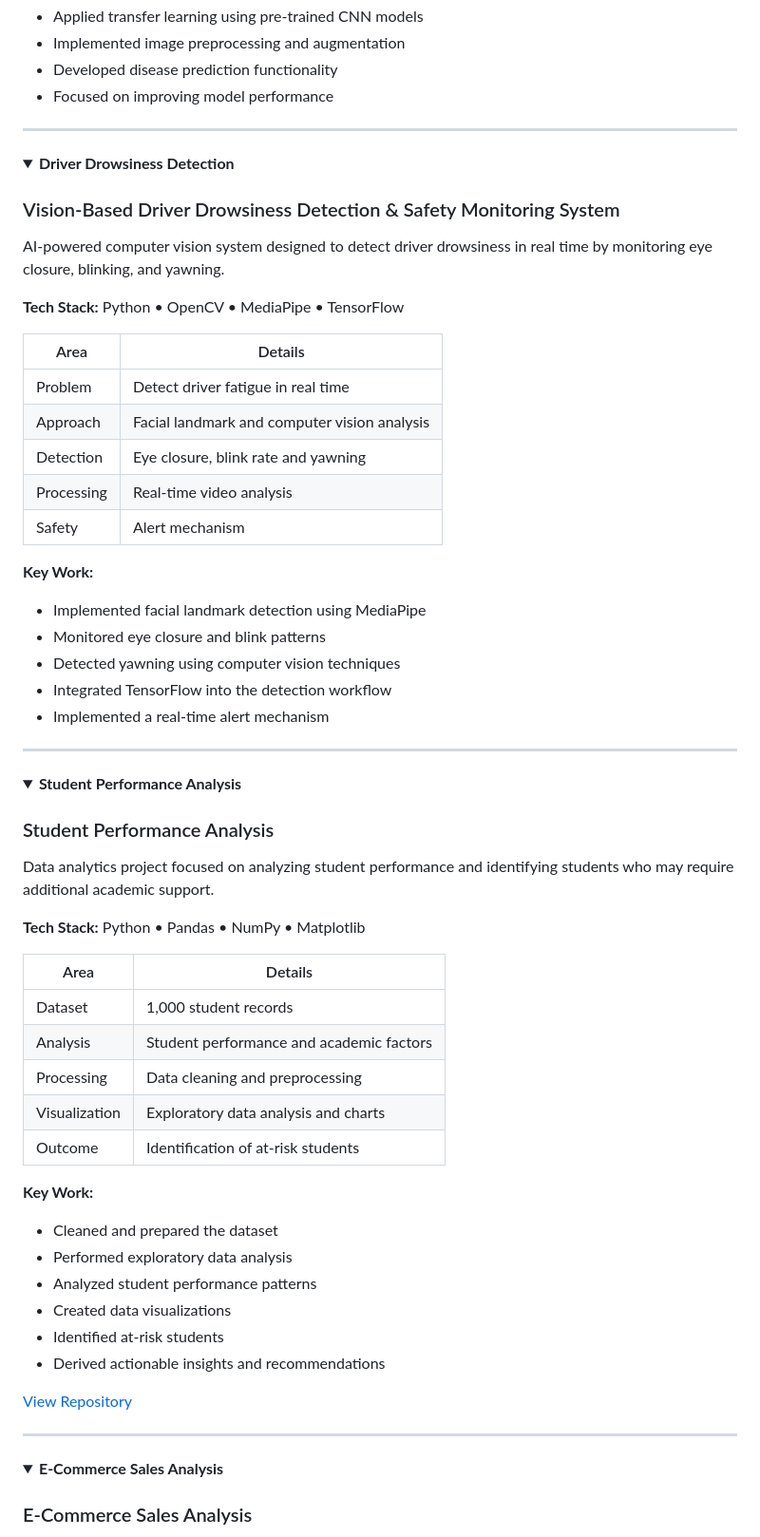
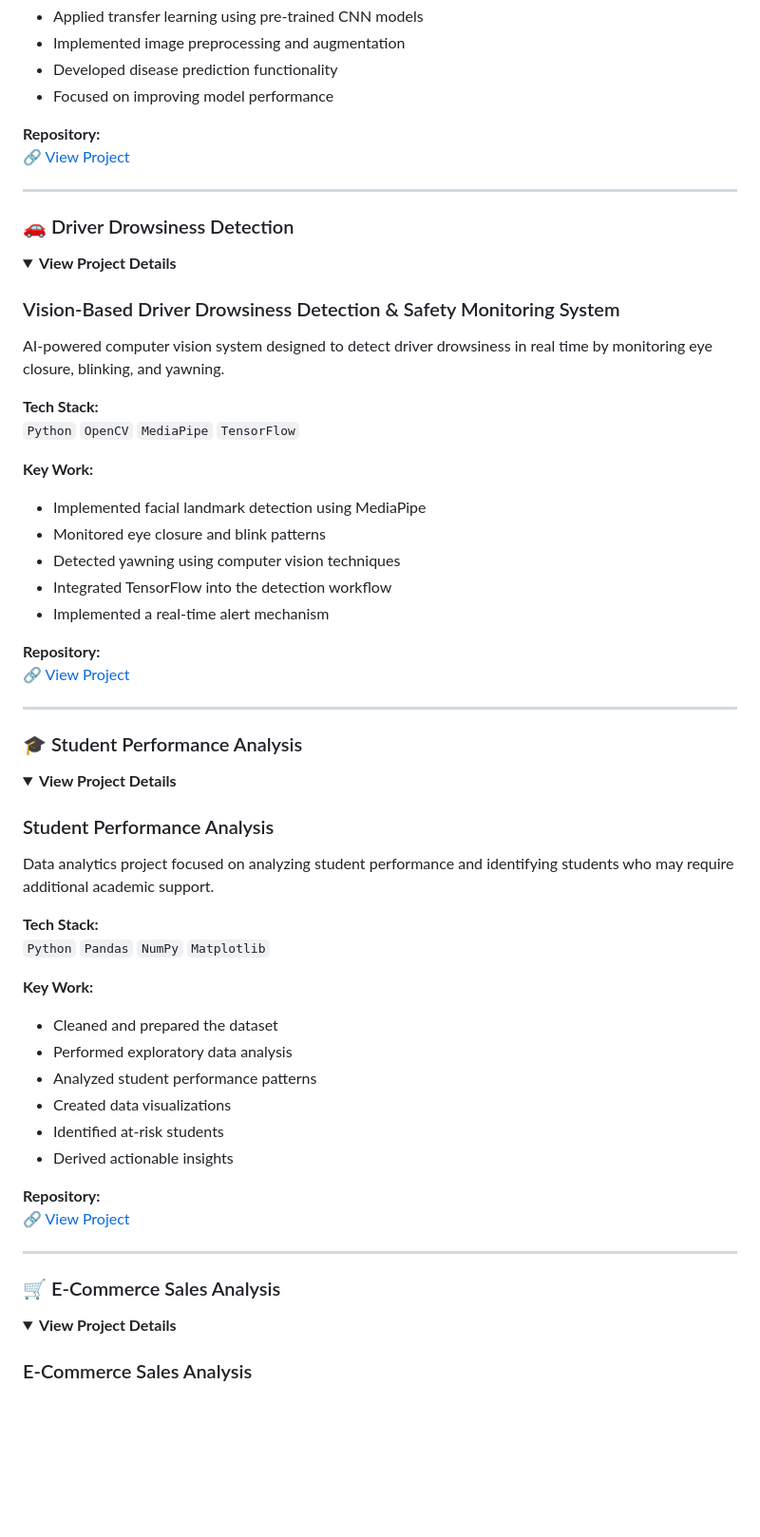
Before and after one commit to subramani2006/subramani2006, a Markdown page: README.md, the part around one of its changes. Shown at 95% size. GitHub-like rendering; folded sections open; blank space fills up the shorter version.

```diff
--- a/README.md
+++ b/README.md
@@ -97,71 +95,72 @@ Deep learning application for identifying plant diseases from leaf images using
 - Developed disease prediction functionality
 - Focused on improving model performance
 
+**Repository:**
+[🔗 View Project](https://github.com/subramani2006)
+
 </details>
 
 ---
 
+### 🚗 Driver Drowsiness Detection
+
 <details>
-<summary><b>Driver Drowsiness Detection</b></summary>
+<summary><b>View Project Details</b></summary>
 
 ### Vision-Based Driver Drowsiness Detection & Safety Monitoring System
 
 AI-powered computer vision system designed to detect driver drowsiness in real time by monitoring eye closure, blinking, and yawning.
 
-**Tech Stack:** Python • OpenCV • MediaPipe • TensorFlow
-
-| Area | Details |
-|---|---|
-| Problem | Detect driver fatigue in real time |
-| Approach | Facial landmark and computer vision analysis |
-| Detection | Eye closure, blink rate and yawning |
-| Processing | Real-time video analysis |
-| Safety | Alert mechanism |
+**Tech Stack:**
+`Python` `OpenCV` `MediaPipe` `TensorFlow`
 
 **Key Work:**
+
 - Implemented facial landmark detection using MediaPipe
 - Monitored eye closure and blink patterns
 - Detected yawning using computer vision techniques
 - Integrated TensorFlow into the detection workflow
 - Implemented a real-time alert mechanism
 
+**Repository:**
+[🔗 View Project](https://github.com/subramani2006)
+
 </details>
 
 ---
 
+### 🎓 Student Performance Analysis
+
 <details>
-<summary><b>Student Performance Analysis</b></summary>
+<summary><b>View Project Details</b></summary>
 
 ### Student Performance Analysis
 
 Data analytics project focused on analyzing student performance and identifying students who may require additional academic support.
 
-**Tech Stack:** Python • Pandas • NumPy • Matplotlib
-
-| Area | Details |
-|---|---|
-| Dataset | 1,000 student records |
-| Analysis | Student performance and academic factors |
-| Processing | Data cleaning and preprocessing |
-| Visualization | Exploratory data analysis and charts |
-| Outcome | Identification of at-risk students |
+**Tech Stack:**
+`Python` `Pandas` `NumPy` `Matplotlib`
 
 **Key Work:**
+
 - Cleaned and prepared the dataset
 - Performed exploratory data analysis
 - Analyzed student performance patterns
 - Created data visualizations
 - Identified at-risk students
-- Derived actionable insights and recommendations
+- Derived actionable insights
 
-[View Repository](https://github.com/subramani2006/student_performance_in_exams)
+**Repository:**
+[🔗 View Project](https://github.com/subramani2006/student_performance_in_exams)
 
 </details>
 
 ---
 
+### 🛒 E-Commerce Sales Analysis
+
 <details>
-<summary><b>E-Commerce Sales Analysis</b></summary>
+<summary><b>View Project Details</b></summary>
 
 ### E-Commerce Sales Analysis
 
```
Also changed, not shown: other parts of README.md (+74 -77 lines).
